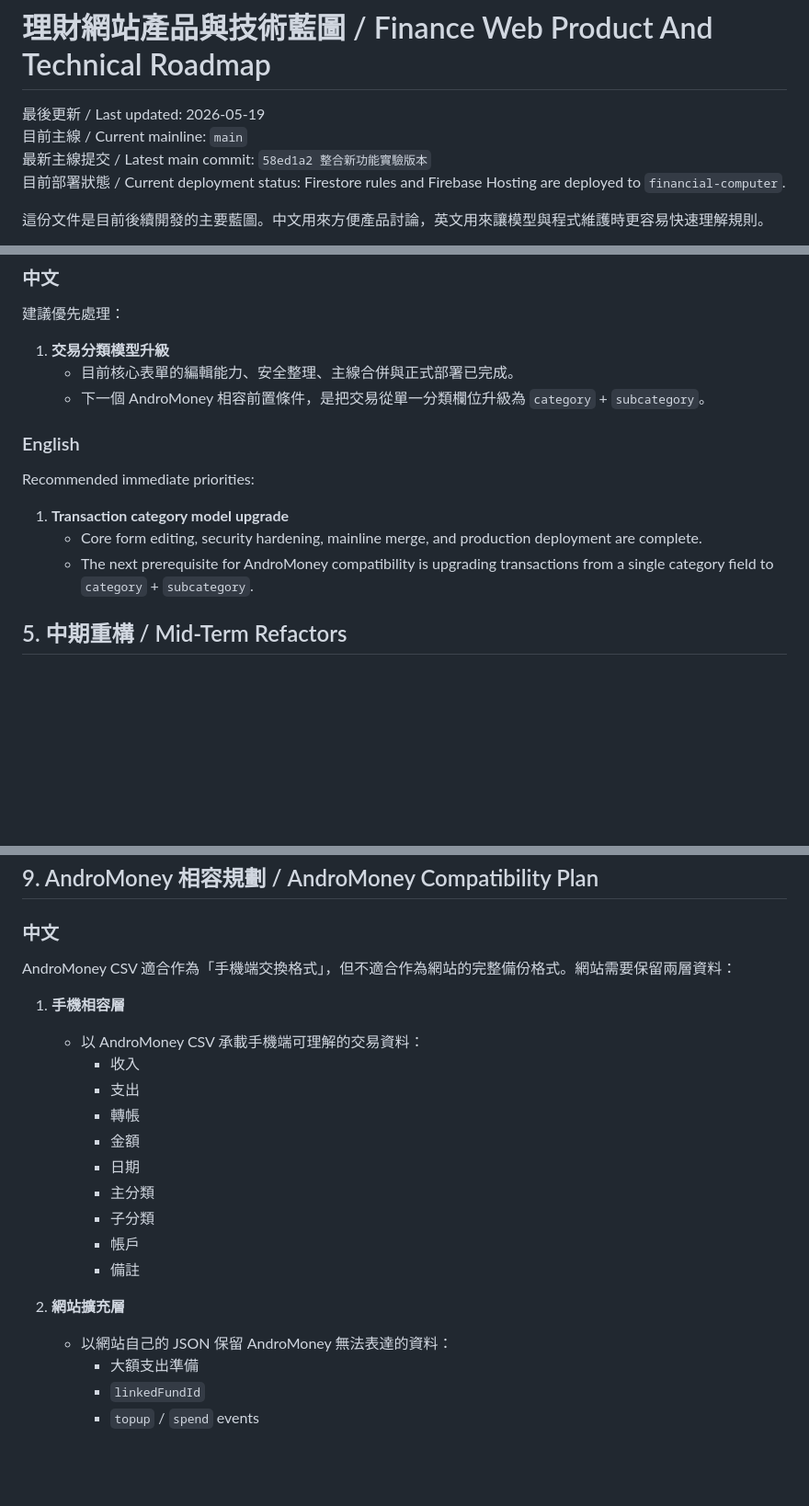
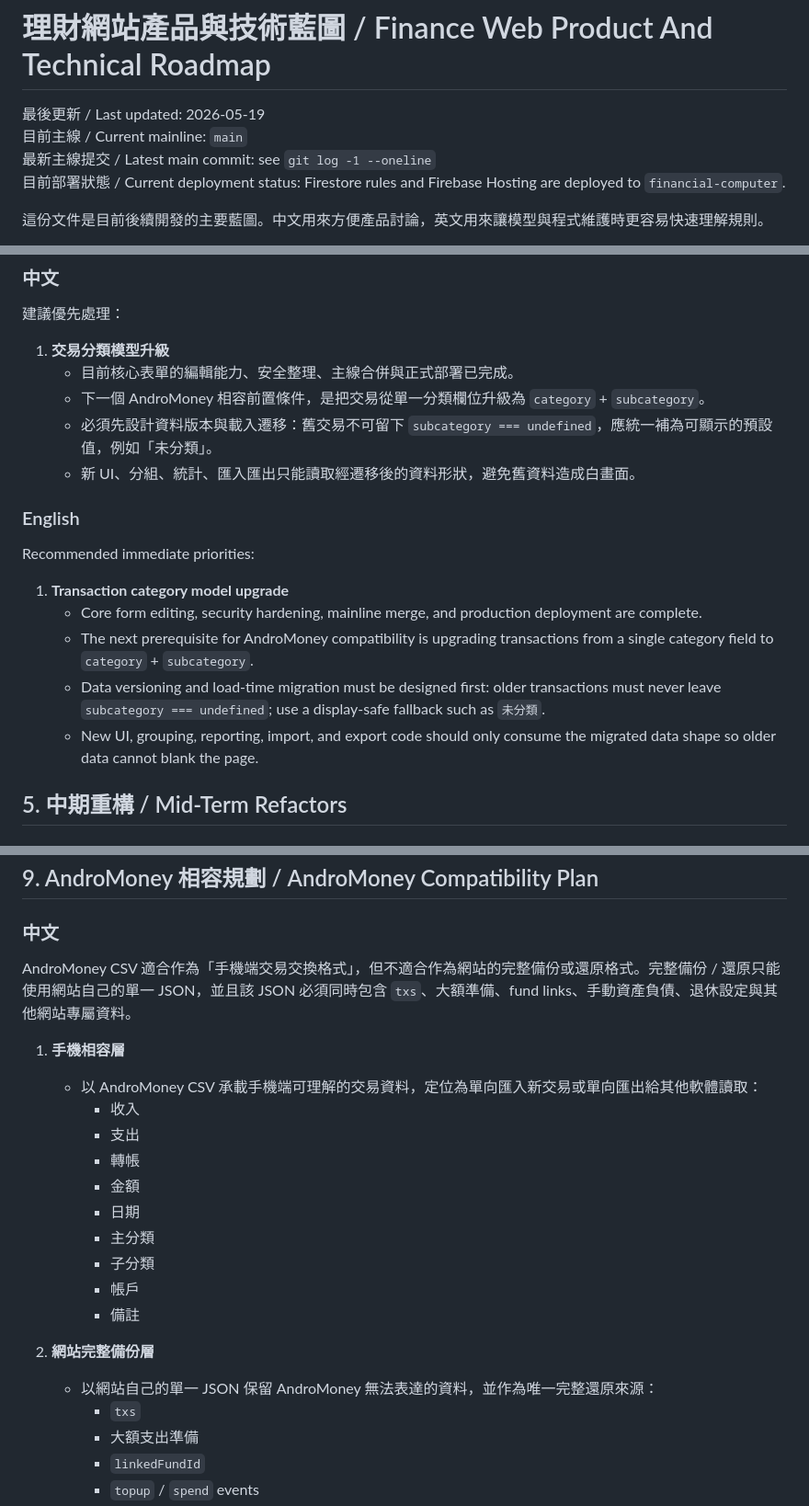
Before and after one commit to you9477708880-commits/youtube-downloader-backup, a Markdown page: finance-web/docs/roadmap.md, 3 parts joined by grey strips. Shown at 92% size. GitHub-like rendering; blank space fills up the shorter version.

```diff
--- a/finance-web/docs/roadmap.md
+++ b/finance-web/docs/roadmap.md
@@ -2,7 +2,7 @@
 
 最後更新 / Last updated: 2026-05-19
 目前主線 / Current mainline: `main`
-最新主線提交 / Latest main commit: `58ed1a2 整合新功能實驗版本`
+最新主線提交 / Latest main commit: see `git log -1 --oneline`
 目前部署狀態 / Current deployment status: Firestore rules and Firebase Hosting are deployed to `financial-computer`.
 
 這份文件是目前後續開發的主要藍圖。中文用來方便產品討論，英文用來讓模型與程式維護時更容易快速理解規則。
@@ -155,6 +155,8 @@ The following items are completed on `main`, pushed, and deployed to Firebase Ho
 1. **交易分類模型升級**
    - 目前核心表單的編輯能力、安全整理、主線合併與正式部署已完成。
    - 下一個 AndroMoney 相容前置條件，是把交易從單一分類欄位升級為 `category` + `subcategory`。
+   - 必須先設計資料版本與載入遷移：舊交易不可留下 `subcategory === undefined`，應統一補為可顯示的預設值，例如「未分類」。
+   - 新 UI、分組、統計、匯入匯出只能讀取經遷移後的資料形狀，避免舊資料造成白畫面。
 
 ### English
 
@@ -163,6 +165,8 @@ Recommended immediate priorities:
 1. **Transaction category model upgrade**
    - Core form editing, security hardening, mainline merge, and production deployment are complete.
    - The next prerequisite for AndroMoney compatibility is upgrading transactions from a single category field to `category` + `subcategory`.
+   - Data versioning and load-time migration must be designed first: older transactions must never leave `subcategory === undefined`; use a display-safe fallback such as `未分類`.
+   - New UI, grouping, reporting, import, and export code should only consume the migrated data shape so older data cannot blank the page.
 
 ## 5. 中期重構 / Mid-Term Refactors
 
@@ -398,10 +407,10 @@ If documents conflict, recommended priority:
 
 ### 中文
 
-AndroMoney CSV 適合作為「手機端交換格式」，但不適合作為網站的完整備份格式。網站需要保留兩層資料：
+AndroMoney CSV 適合作為「手機端交易交換格式」，但不適合作為網站的完整備份或還原格式。完整備份 / 還原只能使用網站自己的單一 JSON，並且該 JSON 必須同時包含 `txs`、大額準備、fund links、手動資產負債、退休設定與其他網站專屬資料。
 
 1. **手機相容層**
-   - 以 AndroMoney CSV 承載手機端可理解的交易資料：
+   - 以 AndroMoney CSV 承載手機端可理解的交易資料，定位為單向匯入新交易或單向匯出給其他軟體讀取：
      - 收入
      - 支出
      - 轉帳
@@ -412,8 +421,9 @@ AndroMoney CSV 適合作為「手機端交換格式」，但不適合作為網
      - 帳戶
      - 備註
 
-2. **網站擴充層**
-   - 以網站自己的 JSON 保留 AndroMoney 無法表達的資料：
+2. **網站完整備份層**
+   - 以網站自己的單一 JSON 保留 AndroMoney 無法表達的資料，並作為唯一完整還原來源：
+     - `txs`
      - 大額支出準備
      - `linkedFundId`
      - `topup` / `spend` events
```
Also changed, not shown: other parts of finance-web/docs/roadmap.md (+36 -22 lines).
